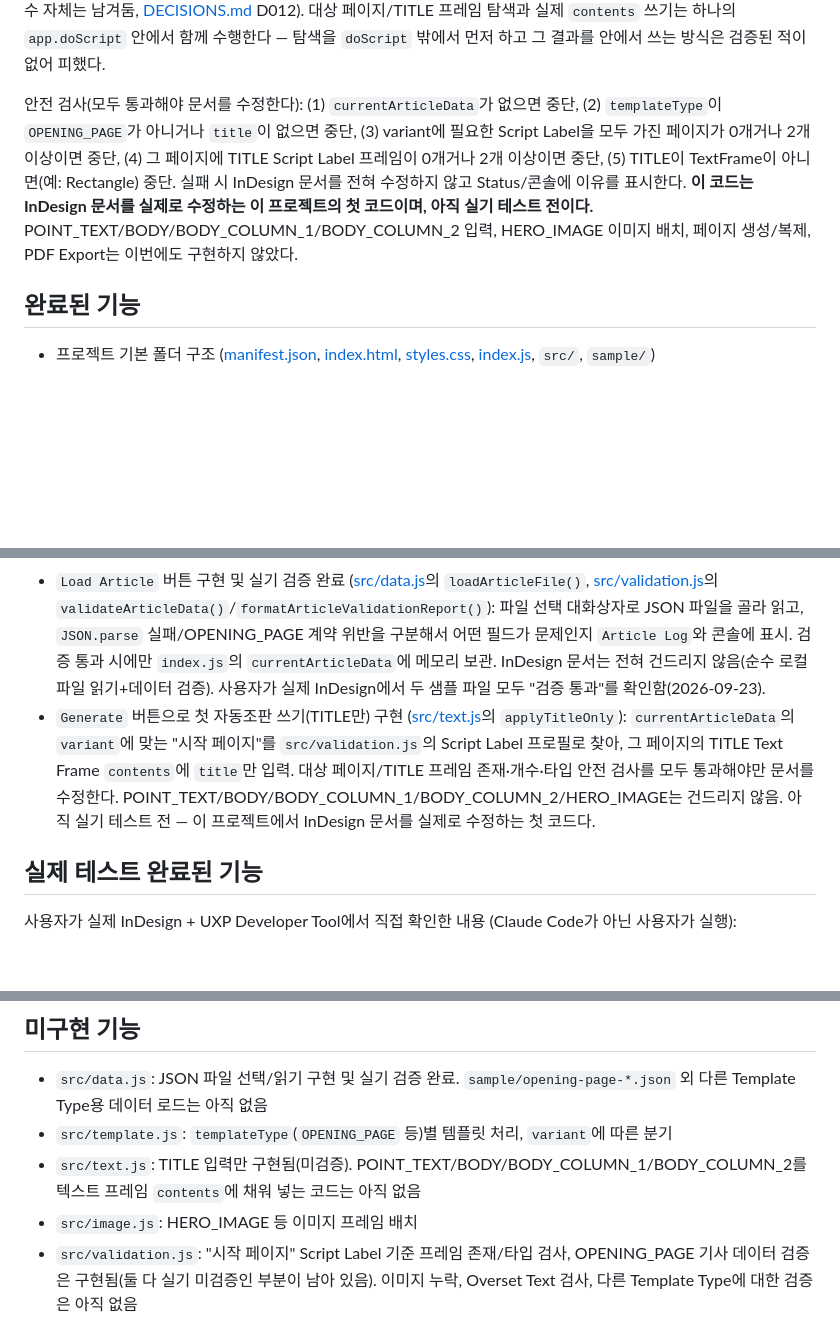
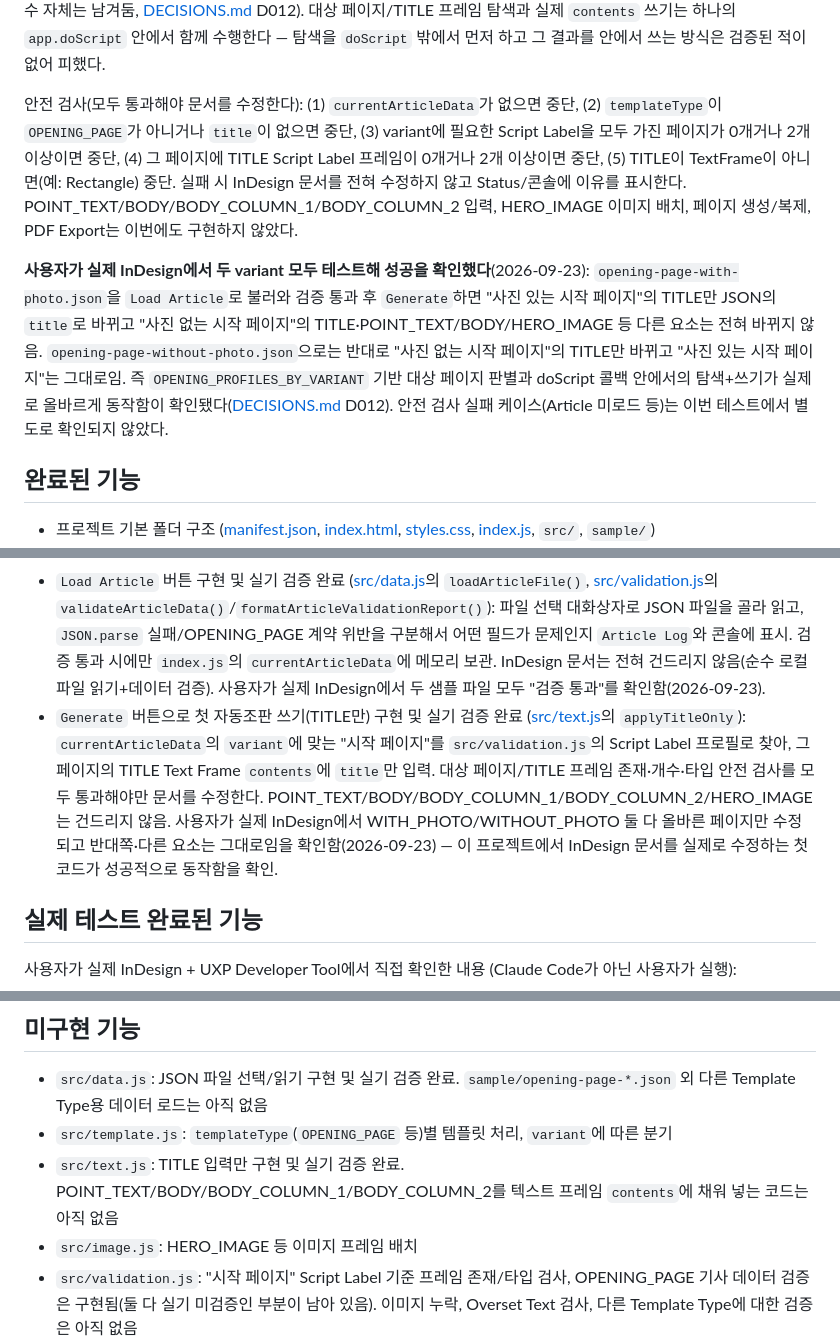
Before and after one commit to c2562322-ux/indesign-magazine-automation, a Markdown page: HANDOFF.md, 3 parts joined by grey strips. GitHub-like rendering; blank space fills up the shorter version.

```diff
--- a/HANDOFF.md
+++ b/HANDOFF.md
@@ -28,7 +28,9 @@
 
 이 성공을 근거로 **첫 번째 실제 자동조판 쓰기 코드**를 구현했다: [src/text.js](src/text.js)의 `applyTitleOnly(articleData)`가 `currentArticleData.title`만 TITLE Script Label Text Frame의 `contents`에 채운다. 대상 페이지는 `page.name` 하드코딩이 아니라 [src/validation.js](src/validation.js)의 `OPENING_PROFILES_BY_VARIANT`(읽기 전용 검증과 동일한 requiredFrames 정의)를 재사용해, articleData의 `variant`에 필요한 Script Label을 모두 가진 페이지를 찾는다. `Generate` 버튼을 이 흐름에 연결하고, 기존 "Hello Magazine" 테스트 코드(`src/indesign.js`의 `addHelloText`)는 `Generate`와의 연결만 끊었다(함수 자체는 남겨둠, [DECISIONS.md](DECISIONS.md) D012). 대상 페이지/TITLE 프레임 탐색과 실제 `contents` 쓰기는 하나의 `app.doScript` 안에서 함께 수행한다 — 탐색을 `doScript` 밖에서 먼저 하고 그 결과를 안에서 쓰는 방식은 검증된 적이 없어 피했다.
 
-안전 검사(모두 통과해야 문서를 수정한다): (1) `currentArticleData`가 없으면 중단, (2) `templateType`이 `OPENING_PAGE`가 아니거나 `title`이 없으면 중단, (3) variant에 필요한 Script Label을 모두 가진 페이지가 0개거나 2개 이상이면 중단, (4) 그 페이지에 TITLE Script Label 프레임이 0개거나 2개 이상이면 중단, (5) TITLE이 TextFrame이 아니면(예: Rectangle) 중단. 실패 시 InDesign 문서를 전혀 수정하지 않고 Status/콘솔에 이유를 표시한다. **이 코드는 InDesign 문서를 실제로 수정하는 이 프로젝트의 첫 코드이며, 아직 실기 테스트 전이다.** POINT_TEXT/BODY/BODY_COLUMN_1/BODY_COLUMN_2 입력, HERO_IMAGE 이미지 배치, 페이지 생성/복제, PDF Export는 이번에도 구현하지 않았다.
+안전 검사(모두 통과해야 문서를 수정한다): (1) `currentArticleData`가 없으면 중단, (2) `templateType`이 `OPENING_PAGE`가 아니거나 `title`이 없으면 중단, (3) variant에 필요한 Script Label을 모두 가진 페이지가 0개거나 2개 이상이면 중단, (4) 그 페이지에 TITLE Script Label 프레임이 0개거나 2개 이상이면 중단, (5) TITLE이 TextFrame이 아니면(예: Rectangle) 중단. 실패 시 InDesign 문서를 전혀 수정하지 않고 Status/콘솔에 이유를 표시한다. POINT_TEXT/BODY/BODY_COLUMN_1/BODY_COLUMN_2 입력, HERO_IMAGE 이미지 배치, 페이지 생성/복제, PDF Export는 이번에도 구현하지 않았다.
+
+**사용자가 실제 InDesign에서 두 variant 모두 테스트해 성공을 확인했다**(2026-09-23): `opening-page-with-photo.json`을 `Load Article`로 불러와 검증 통과 후 `Generate`하면 "사진 있는 시작 페이지"의 TITLE만 JSON의 `title`로 바뀌고 "사진 없는 시작 페이지"의 TITLE·POINT_TEXT/BODY/HERO_IMAGE 등 다른 요소는 전혀 바뀌지 않음. `opening-page-without-photo.json`으로는 반대로 "사진 없는 시작 페이지"의 TITLE만 바뀌고 "사진 있는 시작 페이지"는 그대로임. 즉 `OPENING_PROFILES_BY_VARIANT` 기반 대상 페이지 판별과 doScript 콜백 안에서의 탐색+쓰기가 실제로 올바르게 동작함이 확인됐다([DECISIONS.md](DECISIONS.md) D012). 안전 검사 실패 케이스(Article 미로드 등)는 이번 테스트에서 별도로 확인되지 않았다.
 
 ## 완료된 기능
 
@@ -43,7 +45,7 @@
 - 자동조판 MVP용 기사 JSON 데이터 계약 정의 및 단순화 ([docs/ARTICLE_DATA_SPEC.md](docs/ARTICLE_DATA_SPEC.md)): "시작 페이지" 2개 variant(`WITH_PHOTO`/`WITHOUT_PHOTO`)가 `templateType`/`variant`/`title`/`pointText`/`body` 공통 필드를 쓰고, `WITH_PHOTO`만 `heroImage`를 추가로 쓰도록 정리. `WITHOUT_PHOTO`의 `body`는 텍스트 스레드 시작 프레임인 `BODY_COLUMN_1`에만 쓴다. 샘플 파일([sample/opening-page-with-photo.json](sample/opening-page-with-photo.json), [sample/opening-page-without-photo.json](sample/opening-page-without-photo.json))도 갱신. JSON을 실제로 읽거나 InDesign에 적용하는 코드는 아직 없음.
 - Text Frame 연결(텍스트 스레드) 읽기 전용 확인 기능 추가 및 실기 검증 완료: [src/inspector.js](src/inspector.js)에 `TextFrame.previousTextFrame`/`nextTextFrame`을 읽어 `Inspection Log`에 출력하는 기능(`getLinkedFrameInfo`), [src/validation.js](src/validation.js)에 "BODY_COLUMN_1 → BODY_COLUMN_2" 연결 여부를 판정하는 `linkChecks`(`checkFrameLink`)를 추가해 기존 `Inspect Template` 흐름에 포함. 실제 InDesign에서 두 프레임이 연결되어 있음을 확인함(2026-09-23). 프레임을 연결/수정하는 코드는 없음.
 - `Load Article` 버튼 구현 및 실기 검증 완료 ([src/data.js](src/data.js)의 `loadArticleFile()`, [src/validation.js](src/validation.js)의 `validateArticleData()`/`formatArticleValidationReport()`): 파일 선택 대화상자로 JSON 파일을 골라 읽고, `JSON.parse` 실패/OPENING_PAGE 계약 위반을 구분해서 어떤 필드가 문제인지 `Article Log`와 콘솔에 표시. 검증 통과 시에만 `index.js`의 `currentArticleData`에 메모리 보관. InDesign 문서는 전혀 건드리지 않음(순수 로컬 파일 읽기+데이터 검증). 사용자가 실제 InDesign에서 두 샘플 파일 모두 "검증 통과"를 확인함(2026-09-23).
-- `Generate` 버튼으로 첫 자동조판 쓰기(TITLE만) 구현 ([src/text.js](src/text.js)의 `applyTitleOnly`): `currentArticleData`의 `variant`에 맞는 "시작 페이지"를 `src/validation.js`의 Script Label 프로필로 찾아, 그 페이지의 TITLE Text Frame `contents`에 `title`만 입력. 대상 페이지/TITLE 프레임 존재·개수·타입 안전 검사를 모두 통과해야만 문서를 수정한다. POINT_TEXT/BODY/BODY_COLUMN_1/BODY_COLUMN_2/HERO_IMAGE는 건드리지 않음. 아직 실기 테스트 전 — 이 프로젝트에서 InDesign 문서를 실제로 수정하는 첫 코드다.
+- `Generate` 버튼으로 첫 자동조판 쓰기(TITLE만) 구현 및 실기 검증 완료 ([src/text.js](src/text.js)의 `applyTitleOnly`): `currentArticleData`의 `variant`에 맞는 "시작 페이지"를 `src/validation.js`의 Script Label 프로필로 찾아, 그 페이지의 TITLE Text Frame `contents`에 `title`만 입력. 대상 페이지/TITLE 프레임 존재·개수·타입 안전 검사를 모두 통과해야만 문서를 수정한다. POINT_TEXT/BODY/BODY_COLUMN_1/BODY_COLUMN_2/HERO_IMAGE는 건드리지 않음. 사용자가 실제 InDesign에서 WITH_PHOTO/WITHOUT_PHOTO 둘 다 올바른 페이지만 수정되고 반대쪽·다른 요소는 그대로임을 확인함(2026-09-23) — 이 프로젝트에서 InDesign 문서를 실제로 수정하는 첫 코드가 성공적으로 동작함을 확인.
 
 ## 실제 테스트 완료된 기능
 
@@ -88,7 +91,7 @@
 
 - `src/data.js`: JSON 파일 선택/읽기 구현 및 실기 검증 완료. `sample/opening-page-*.json` 외 다른 Template Type용 데이터 로드는 아직 없음
 - `src/template.js`: `templateType`(`OPENING_PAGE` 등)별 템플릿 처리, `variant`에 따른 분기
-- `src/text.js`: TITLE 입력만 구현됨(미검증). POINT_TEXT/BODY/BODY_COLUMN_1/BODY_COLUMN_2를 텍스트 프레임 `contents`에 채워 넣는 코드는 아직 없음
+- `src/text.js`: TITLE 입력만 구현 및 실기 검증 완료. POINT_TEXT/BODY/BODY_COLUMN_1/BODY_COLUMN_2를 텍스트 프레임 `contents`에 채워 넣는 코드는 아직 없음
 - `src/image.js`: HERO_IMAGE 등 이미지 프레임 배치
 - `src/validation.js`: "시작 페이지" Script Label 기준 프레임 존재/타입 검사, OPENING_PAGE 기사 데이터 검증은 구현됨(둘 다 실기 미검증인 부분이 남아 있음). 이미지 누락, Overset Text 검사, 다른 Template Type에 대한 검증은 아직 없음
 - 여러 기사 지원, 여러 템플릿 지원
```
Also changed, not shown: other parts of HANDOFF.md (+7 -6 lines), WORKLOG.md (+23 -0 lines).
